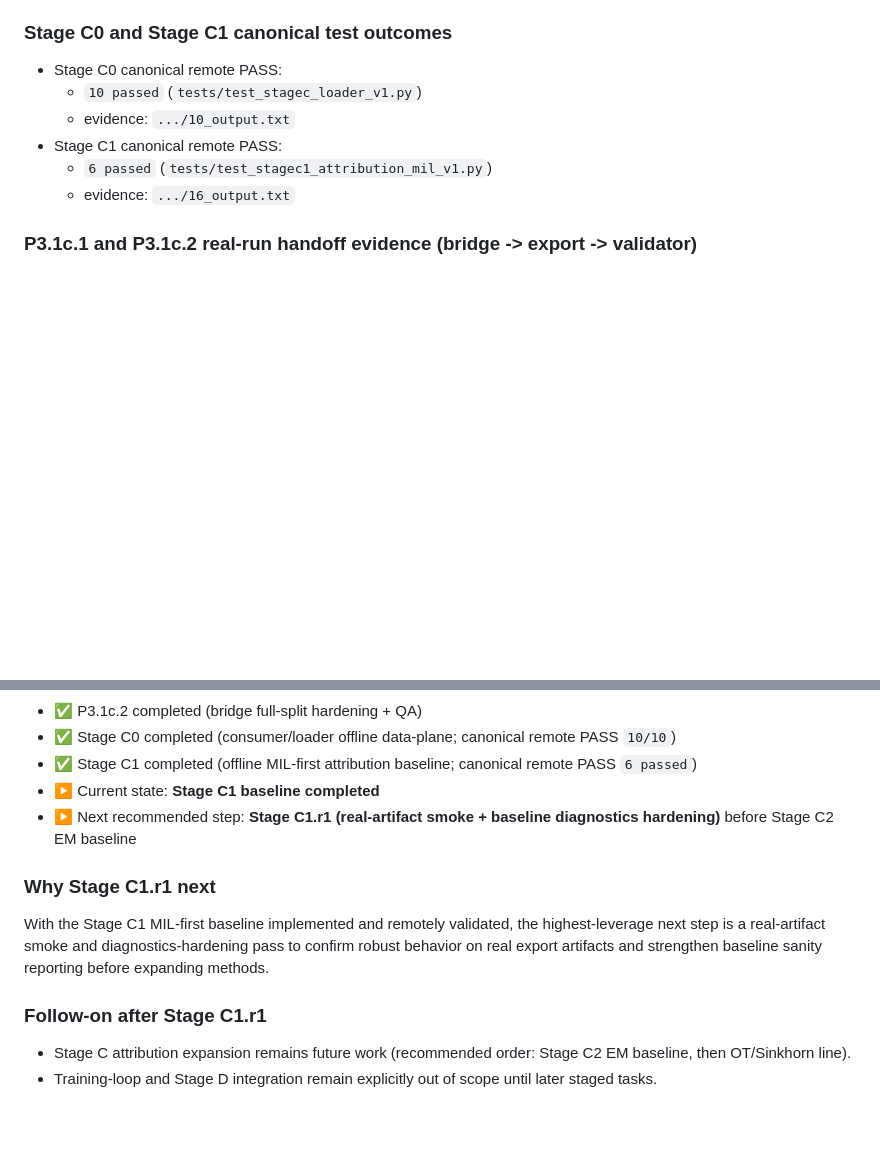
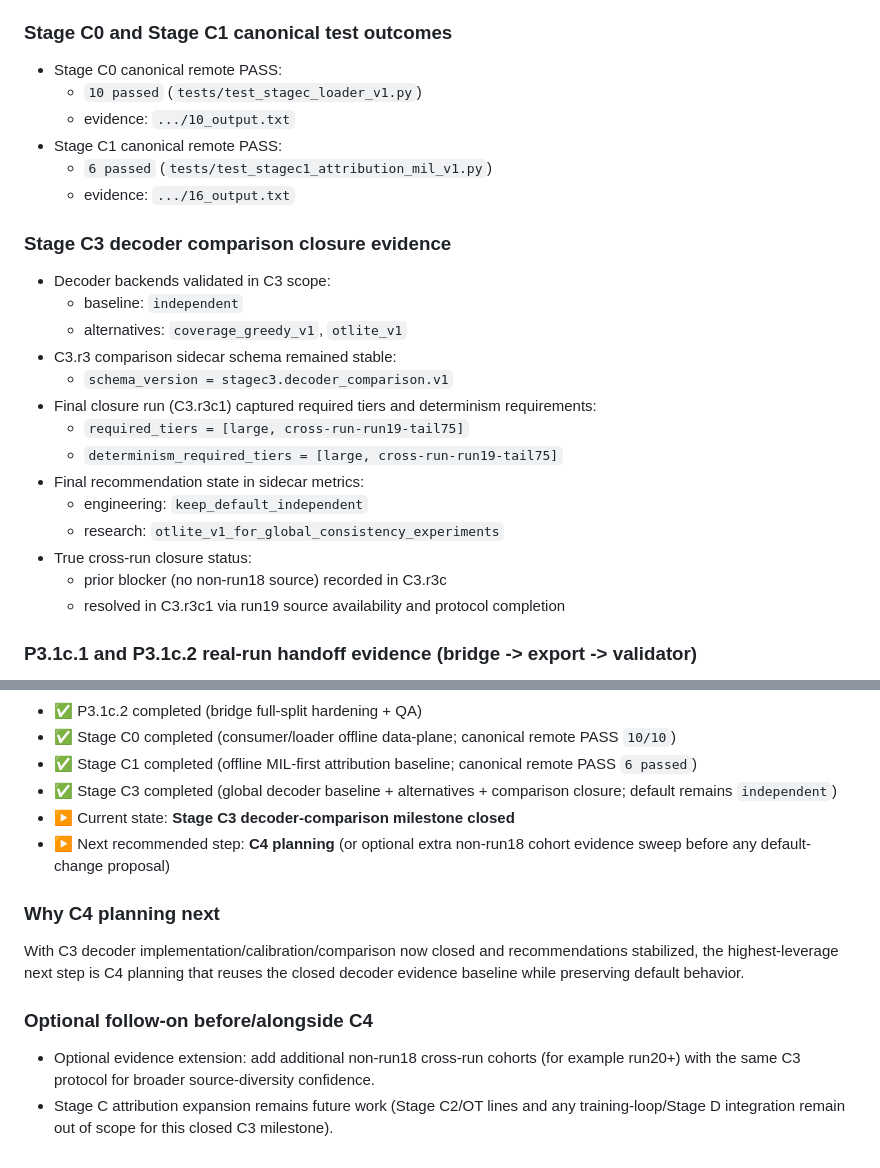
Before and after one commit to zyy-cn/wsovvis, a Markdown page: docs/PROJECT_PROGRESS.md, 2 parts joined by grey strips. Drawn GitHub-style; blank space fills up the shorter version.

```diff
--- a/docs/PROJECT_PROGRESS.md
+++ b/docs/PROJECT_PROGRESS.md
@@ -424,6 +471,22 @@ Implement and validate the first Stage C offline attribution baseline (MIL-first
 - Stage C1 canonical remote PASS:
   - `6 passed` (`tests/test_stagec1_attribution_mil_v1.py`)
   - evidence: `.../16_output.txt`
+
+### Stage C3 decoder comparison closure evidence
+- Decoder backends validated in C3 scope:
+  - baseline: `independent`
+  - alternatives: `coverage_greedy_v1`, `otlite_v1`
+- C3.r3 comparison sidecar schema remained stable:
+  - `schema_version = stagec3.decoder_comparison.v1`
+- Final closure run (C3.r3c1) captured required tiers and determinism requirements:
+  - `required_tiers = [large, cross-run-run19-tail75]`
+  - `determinism_required_tiers = [large, cross-run-run19-tail75]`
+- Final recommendation state in sidecar metrics:
+  - engineering: `keep_default_independent`
+  - research: `otlite_v1_for_global_consistency_experiments`
+- True cross-run closure status:
+  - prior blocker (no non-run18 source) recorded in C3.r3c
+  - resolved in C3.r3c1 via run19 source availability and protocol completion
 
 ### P3.1c.1 and P3.1c.2 real-run handoff evidence (bridge -> export -> validator)
 - P3.1c.1 real run18 sample handoff chain passed:
@@ -454,12 +517,13 @@ Implement and validate the first Stage C offline attribution baseline (MIL-first
 - ✅ P3.1c.2 completed (bridge full-split hardening + QA)
 - ✅ Stage C0 completed (consumer/loader offline data-plane; canonical remote PASS `10/10`)
 - ✅ Stage C1 completed (offline MIL-first attribution baseline; canonical remote PASS `6 passed`)
-- ▶️ Current state: **Stage C1 baseline completed**
-- ▶️ Next recommended step: **Stage C1.r1 (real-artifact smoke + baseline diagnostics hardening)** before Stage C2 EM baseline
+- ✅ Stage C3 completed (global decoder baseline + alternatives + comparison closure; default remains `independent`)
+- ▶️ Current state: **Stage C3 decoder-comparison milestone closed**
+- ▶️ Next recommended step: **C4 planning** (or optional extra non-run18 cohort evidence sweep before any default-change proposal)
 
-### Why Stage C1.r1 next
-With the Stage C1 MIL-first baseline implemented and remotely validated, the highest-leverage next step is a real-artifact smoke and diagnostics-hardening pass to confirm robust behavior on real export artifacts and strengthen baseline sanity reporting before expanding methods.
+### Why C4 planning next
+With C3 decoder implementation/calibration/comparison now closed and recommendations stabilized, the highest-leverage next step is C4 planning that reuses the closed decoder evidence baseline while preserving default behavior.
 
-### Follow-on after Stage C1.r1
-- Stage C attribution expansion remains future work (recommended order: Stage C2 EM baseline, then OT/Sinkhorn line).
-- Training-loop and Stage D integration remain explicitly out of scope until later staged tasks.
+### Optional follow-on before/alongside C4
+- Optional evidence extension: add additional non-run18 cross-run cohorts (for example run20+) with the same C3 protocol for broader source-diversity confidence.
+- Stage C attribution expansion remains future work (Stage C2/OT lines and any training-loop/Stage D integration remain out of scope for this closed C3 milestone).
```
Also changed, not shown: other parts of docs/PROJECT_PROGRESS.md (+48 -1 lines).
